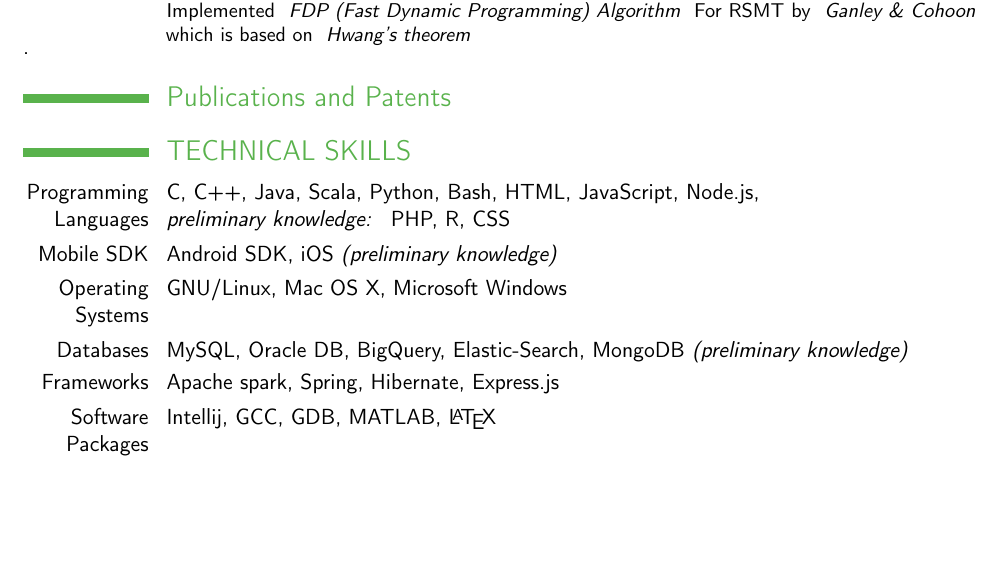
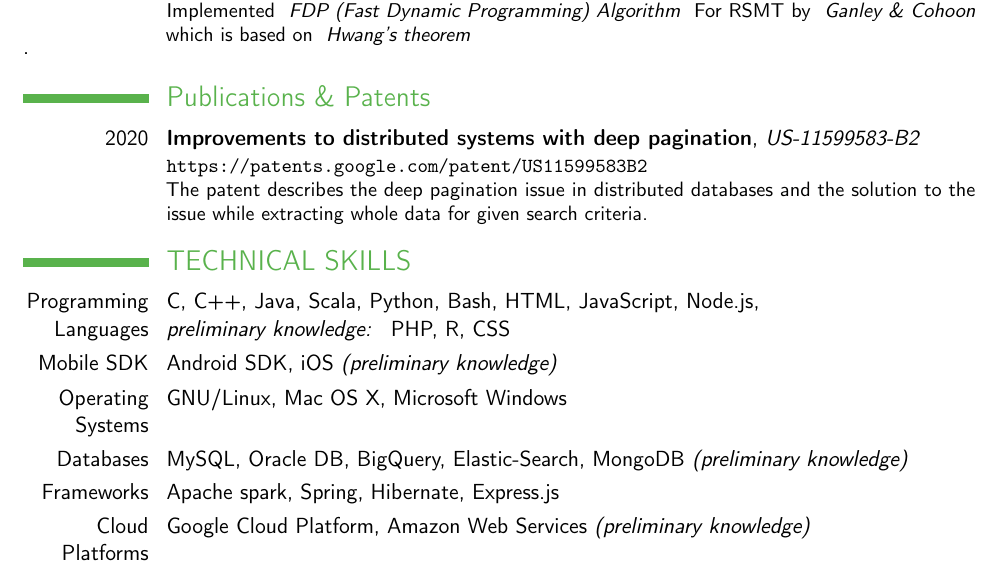
Before and after one commit to abilng/Resume, a LaTeX CV (resume.tex): part of page 2 of 3, cut so that both start at the same text, the shorter picture padded with empty space. Compiled offline with pdfLaTeX.

Commit message:
Update resume.tex

```diff
--- a/resume.tex
+++ b/resume.tex
@@ -102,11 +102,9 @@ Able to deliver monthly reports to 60 Million PayPal merchants by the first of e
 \cventry{2011-12}{RSMT Algorithm Implementation-Intern}{GES Infotek, Trivandrum }{}{}
 {The \textit{Rectilinear Steiner Tree Problem (RSMT)} asks for a minimum length tree that interconnects a given set of points by only horizontal and vertical line segments, enabling the use of extra points. Implemented \textit{ FDP (Fast Dynamic Programming) Algorithm } For RSMT by \textit{ Ganley \& Cohoon } which is based on \textit{ Hwang’s theorem}}.
 
-\section{Publications and Patents}
-\cventry{2014-15}{Event Spotting in Video using DNN features}
-{\hfill \textit{2020}}
-{\newline \url{https://patents.google.com/patent/US11599583B2}}
-
+\section{Publications \& Patents}
+\cventry{2020}{Improvements to distributed systems with deep pagination}{US-11599583-B2}{}{}
+{\url{https://patents.google.com/patent/US11599583B2} \newline The patent describes the deep pagination issue in distributed databases and the solution to the issue while extracting whole data for given search criteria.}
 
 \section{TECHNICAL SKILLS}
 \cvitem{Programming Languages}{C, C++, Java, Scala, Python, Bash, HTML, JavaScript, Node.js, \newline \textit{preliminary knowledge: } PHP, R, CSS}
@@ -114,7 +112,8 @@ Able to deliver monthly reports to 60 Million PayPal merchants by the first of e
 \cvitem{Operating Systems}{GNU/Linux, Mac OS X, Microsoft Windows}
 \cvitem{Databases}{MySQL, Oracle DB, BigQuery, Elastic-Search, MongoDB \textit{(preliminary knowledge)}}
 \cvitem{Frameworks}{Apache spark, Spring, Hibernate, Express.js}
-\cvitem{Software Packages}{Intellij, GCC, GDB, MATLAB, \LaTeX{}}
+\cvitem{Cloud Platforms}{Google Cloud Platform, Amazon Web Services \textit{(preliminary knowledge)} }
+%\cvitem{Software Packages}{Intellij, GCC, GDB, MATLAB, \LaTeX{}}
 
 \section{PROJECTS}
 \subsection{Academic Projects}
```
